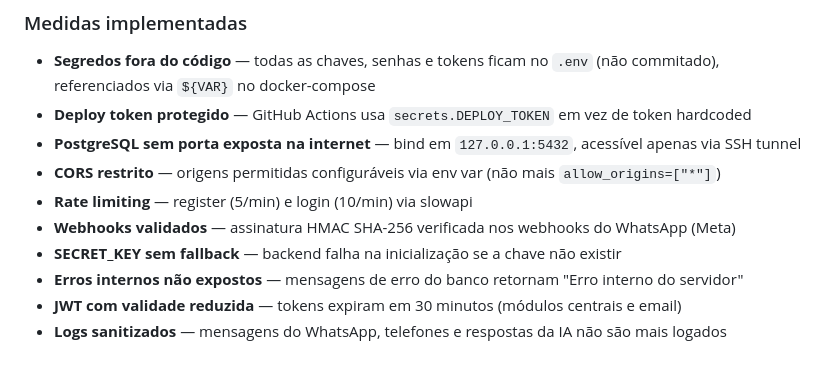
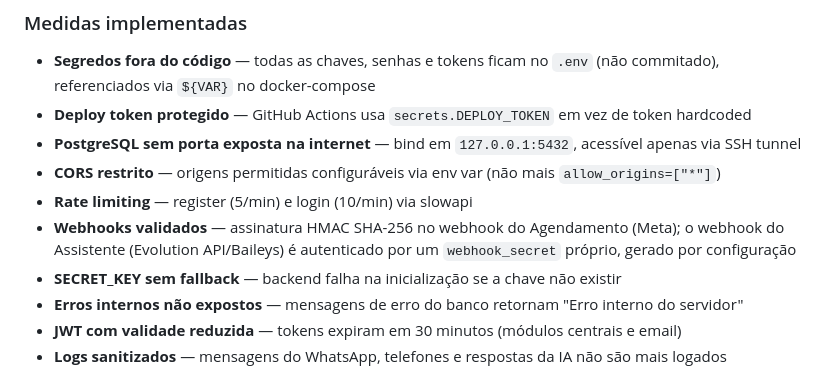
Before and after one commit to rodrigo-almeid/almeida-inteligencia-site, a Markdown page: README.md, the part around the change. Drawn GitHub-style.

```diff
--- a/README.md
+++ b/README.md
@@ -199,7 +199,7 @@ pytest tests/ --cov=main --cov-report=term-missing
 - **PostgreSQL sem porta exposta na internet** — bind em `127.0.0.1:5432`, acessível apenas via SSH tunnel
 - **CORS restrito** — origens permitidas configuráveis via env var (não mais `allow_origins=["*"]`)
 - **Rate limiting** — register (5/min) e login (10/min) via slowapi
-- **Webhooks validados** — assinatura HMAC SHA-256 verificada nos webhooks do WhatsApp (Meta)
+- **Webhooks validados** — assinatura HMAC SHA-256 no webhook do Agendamento (Meta); o webhook do Assistente (Evolution API/Baileys) é autenticado por um `webhook_secret` próprio, gerado por configuração
 - **SECRET_KEY sem fallback** — backend falha na inicialização se a chave não existir
 - **Erros internos não expostos** — mensagens de erro do banco retornam "Erro interno do servidor"
 - **JWT com validade reduzida** — tokens expiram em 30 minutos (módulos centrais e email)
```
Also changed, not shown: central_backend/README.md (+8 -5 lines).
